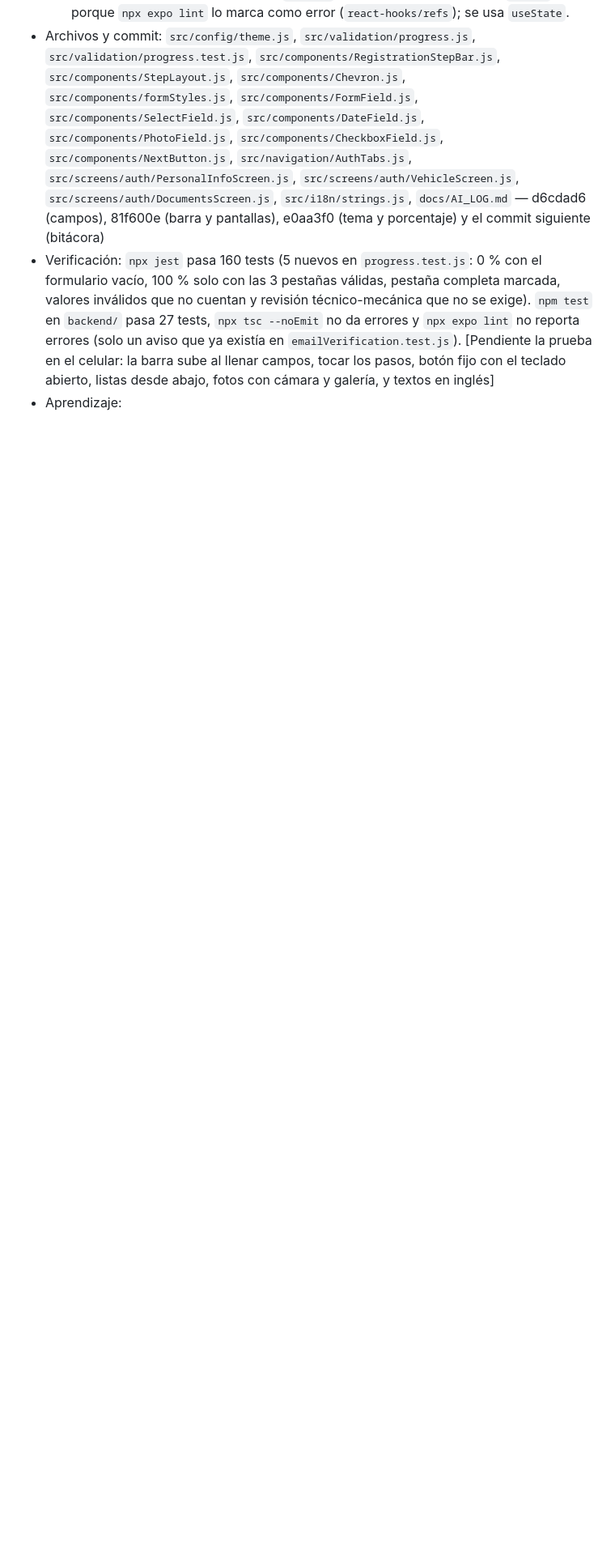
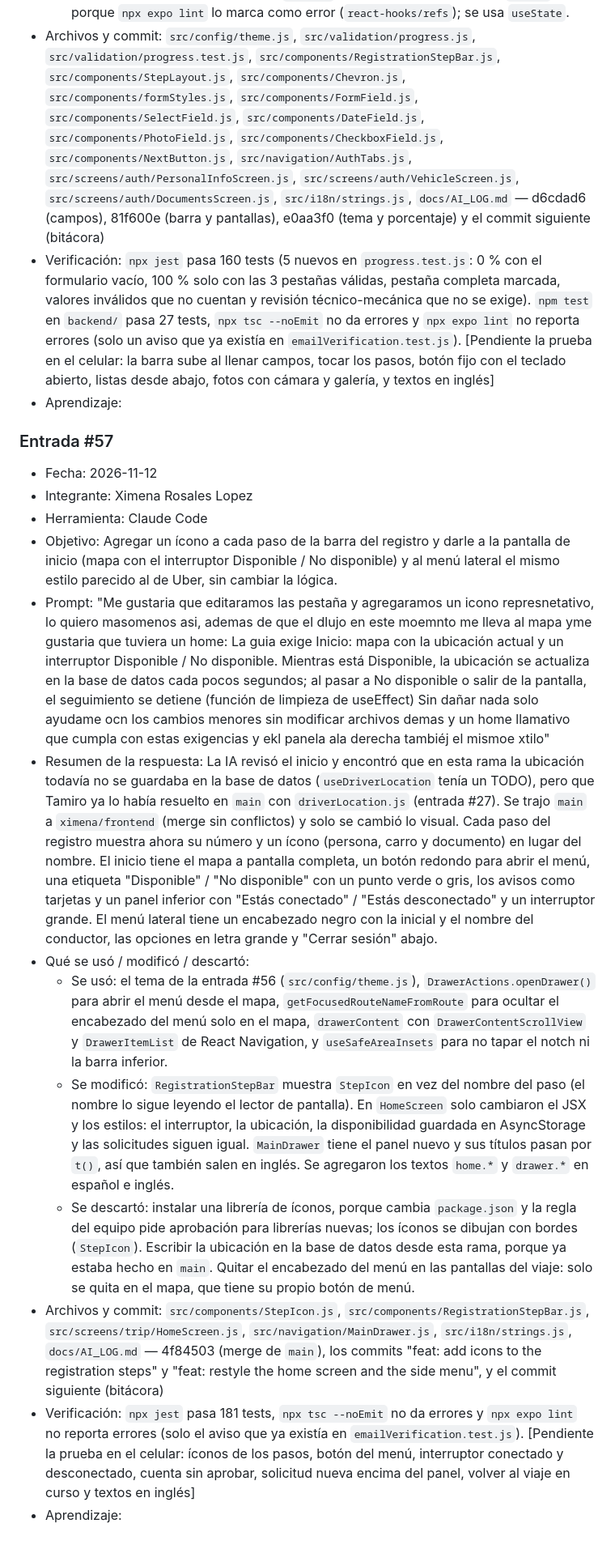
Before and after one commit to Predakin117/UberClone, a Markdown page: docs/AI_LOG.md, the part around the change. Shown at 81% size. Rendered like a GitHub page; blank space fills up the shorter version.

Commit message:
docs: add AI log entry #57

```diff
--- a/docs/AI_LOG.md
+++ b/docs/AI_LOG.md
@@ -1009,3 +1009,19 @@ Se descartó: La plantilla genérica inicial de Expo que venía por defecto en e
 - Archivos y commit: `src/config/theme.js`, `src/validation/progress.js`, `src/validation/progress.test.js`, `src/components/RegistrationStepBar.js`, `src/components/StepLayout.js`, `src/components/Chevron.js`, `src/components/formStyles.js`, `src/components/FormField.js`, `src/components/SelectField.js`, `src/components/DateField.js`, `src/components/PhotoField.js`, `src/components/CheckboxField.js`, `src/components/NextButton.js`, `src/navigation/AuthTabs.js`, `src/screens/auth/PersonalInfoScreen.js`, `src/screens/auth/VehicleScreen.js`, `src/screens/auth/DocumentsScreen.js`, `src/i18n/strings.js`, `docs/AI_LOG.md` — d6cdad6 (campos), 81f600e (barra y pantallas), e0aa3f0 (tema y porcentaje) y el commit siguiente (bitácora)
 - Verificación: `npx jest` pasa 160 tests (5 nuevos en `progress.test.js`: 0 % con el formulario vacío, 100 % solo con las 3 pestañas válidas, pestaña completa marcada, valores inválidos que no cuentan y revisión técnico-mecánica que no se exige). `npm test` en `backend/` pasa 27 tests, `npx tsc --noEmit` no da errores y `npx expo lint` no reporta errores (solo un aviso que ya existía en `emailVerification.test.js`). [Pendiente la prueba en el celular: la barra sube al llenar campos, tocar los pasos, botón fijo con el teclado abierto, listas desde abajo, fotos con cámara y galería, y textos en inglés]
 - Aprendizaje:
+
+### Entrada #57
+
+- Fecha: 2026-11-12
+- Integrante: Ximena Rosales Lopez
+- Herramienta: Claude Code
+- Objetivo: Agregar un ícono a cada paso de la barra del registro y darle a la pantalla de inicio (mapa con el interruptor Disponible / No disponible) y al menú lateral el mismo estilo parecido al de Uber, sin cambiar la lógica.
+- Prompt: "Me gustaria que editaramos las pestaña y agregaramos un icono represnetativo, lo quiero masomenos asi, ademas de que el dlujo en este moemnto me lleva al mapa yme gustaria que tuviera un home: La guia exige Inicio: mapa con la ubicación actual y un interruptor Disponible / No disponible. Mientras está Disponible, la ubicación se actualiza en la base de datos cada pocos segundos; al pasar a No disponible o salir de la pantalla, el seguimiento se detiene (función de limpieza de useEffect) Sin dañar nada solo ayudame ocn los cambios menores sin modificar archivos demas y un home llamativo que cumpla con estas exigencias y ekl panela  ala derecha tambiéj el mismoe xtilo"
+- Resumen de la respuesta: La IA revisó el inicio y encontró que en esta rama la ubicación todavía no se guardaba en la base de datos (`useDriverLocation` tenía un TODO), pero que Tamiro ya lo había resuelto en `main` con `driverLocation.js` (entrada #27). Se trajo `main` a `ximena/frontend` (merge sin conflictos) y solo se cambió lo visual. Cada paso del registro muestra ahora su número y un ícono (persona, carro y documento) en lugar del nombre. El inicio tiene el mapa a pantalla completa, un botón redondo para abrir el menú, una etiqueta "Disponible" / "No disponible" con un punto verde o gris, los avisos como tarjetas y un panel inferior con "Estás conectado" / "Estás desconectado" y un interruptor grande. El menú lateral tiene un encabezado negro con la inicial y el nombre del conductor, las opciones en letra grande y "Cerrar sesión" abajo.
+- Qué se usó / modificó / descartó:
+  - Se usó: el tema de la entrada #56 (`src/config/theme.js`), `DrawerActions.openDrawer()` para abrir el menú desde el mapa, `getFocusedRouteNameFromRoute` para ocultar el encabezado del menú solo en el mapa, `drawerContent` con `DrawerContentScrollView` y `DrawerItemList` de React Navigation, y `useSafeAreaInsets` para no tapar el notch ni la barra inferior.
+  - Se modificó: `RegistrationStepBar` muestra `StepIcon` en vez del nombre del paso (el nombre lo sigue leyendo el lector de pantalla). En `HomeScreen` solo cambiaron el JSX y los estilos: el interruptor, la ubicación, la disponibilidad guardada en AsyncStorage y las solicitudes siguen igual. `MainDrawer` tiene el panel nuevo y sus títulos pasan por `t()`, así que también salen en inglés. Se agregaron los textos `home.*` y `drawer.*` en español e inglés.
+  - Se descartó: instalar una librería de íconos, porque cambia `package.json` y la regla del equipo pide aprobación para librerías nuevas; los íconos se dibujan con bordes (`StepIcon`). Escribir la ubicación en la base de datos desde esta rama, porque ya estaba hecho en `main`. Quitar el encabezado del menú en las pantallas del viaje: solo se quita en el mapa, que tiene su propio botón de menú.
+- Archivos y commit: `src/components/StepIcon.js`, `src/components/RegistrationStepBar.js`, `src/screens/trip/HomeScreen.js`, `src/navigation/MainDrawer.js`, `src/i18n/strings.js`, `docs/AI_LOG.md` — 4f84503 (merge de `main`), los commits "feat: add icons to the registration steps" y "feat: restyle the home screen and the side menu", y el commit siguiente (bitácora)
+- Verificación: `npx jest` pasa 181 tests, `npx tsc --noEmit` no da errores y `npx expo lint` no reporta errores (solo el aviso que ya existía en `emailVerification.test.js`). [Pendiente la prueba en el celular: íconos de los pasos, botón del menú, interruptor conectado y desconectado, cuenta sin aprobar, solicitud nueva encima del panel, volver al viaje en curso y textos en inglés]
+- Aprendizaje:
```
